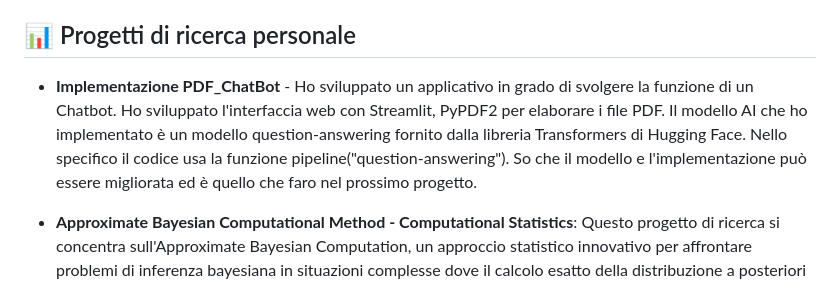
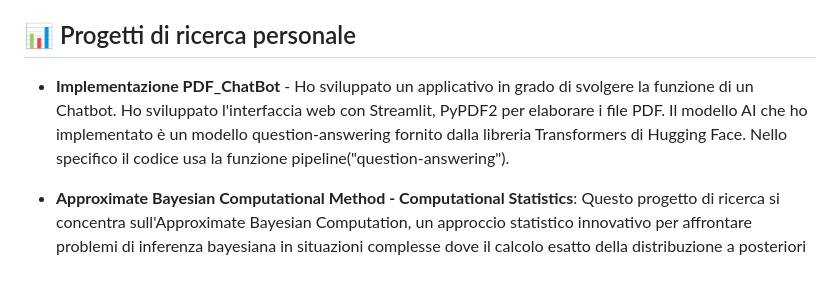
Before and after one commit to FabioCarando/fabiocarando.github.io, a Markdown page: README.md, the part around the change. Drawn GitHub-style.

```diff
--- a/README.md
+++ b/README.md
@@ -8,7 +8,7 @@ Visita il mio portfolio: [https://fabiocarando.github.io](https://fabiocarando.g
 
 ## 📊 Progetti di ricerca personale
 
-- **Implementazione PDF_ChatBot** - Ho sviluppato un applicativo in grado di svolgere la funzione di un Chatbot. Ho sviluppato l'interfaccia web con Streamlit, PyPDF2 per elaborare i file PDF. Il modello AI che ho implementato è un modello question-answering fornito dalla libreria Transformers di Hugging Face. Nello specifico il codice usa la funzione pipeline("question-answering"). So che il modello e l'implementazione può essere migliorata ed è quello che faro nel prossimo progetto.
+- **Implementazione PDF_ChatBot** - Ho sviluppato un applicativo in grado di svolgere la funzione di un Chatbot. Ho sviluppato l'interfaccia web con Streamlit, PyPDF2 per elaborare i file PDF. Il modello AI che ho implementato è un modello question-answering fornito dalla libreria Transformers di Hugging Face. Nello specifico il codice usa la funzione pipeline("question-answering").
 
 - **Approximate Bayesian Computational Method - Computational Statistics**: Questo progetto di ricerca si concentra sull'Approximate Bayesian Computation, un approccio statistico innovativo per affrontare problemi di inferenza bayesiana in situazioni complesse dove il calcolo esatto della distribuzione a posteriori è difficile o impossibile.
 
```
